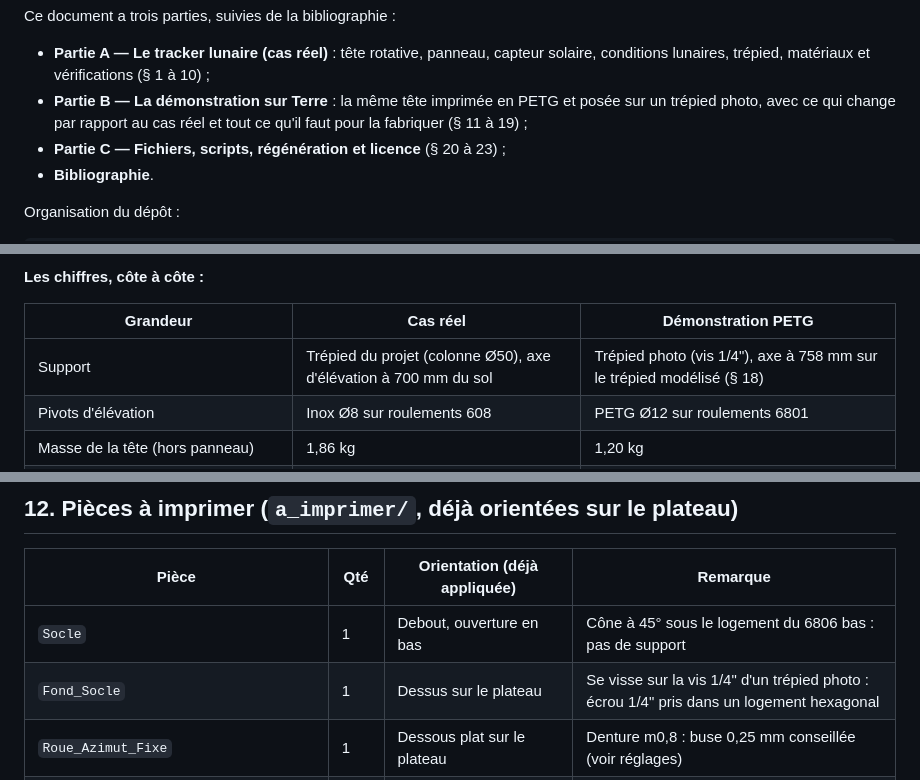
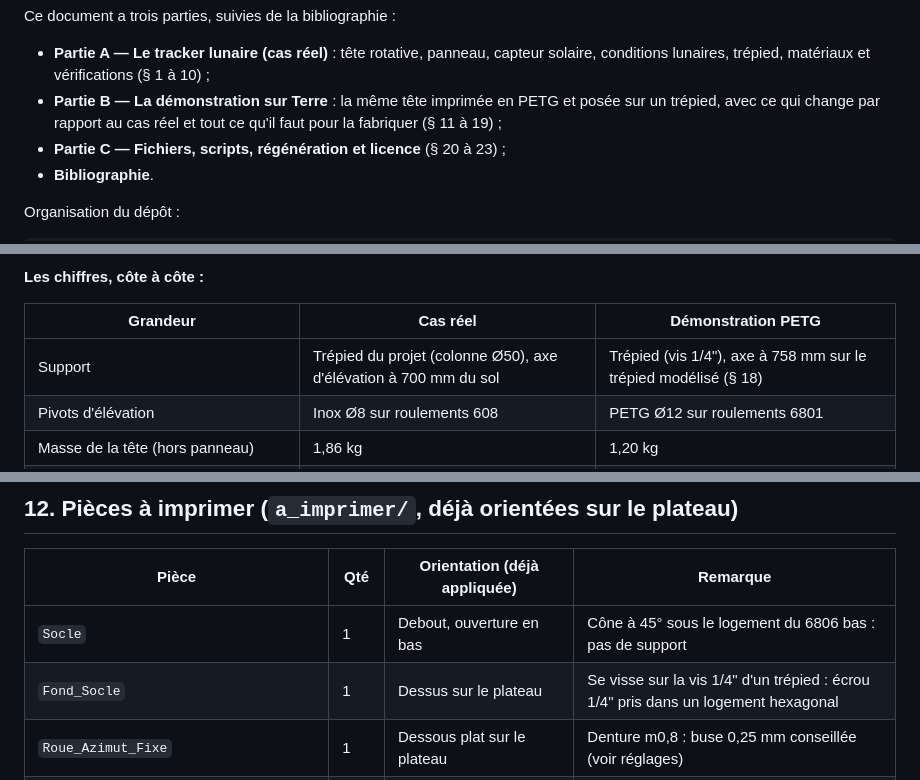
Before and after one commit to Gabrixl-m/tracker-solaire-lunaire-l3spi, a Markdown page: README.md, 3 parts joined by grey strips. Rendered like a GitHub page.

```diff
--- a/README.md
+++ b/README.md
@@ -21,7 +21,7 @@ Ce document a trois parties, suivies de la bibliographie :
 * **Partie A — Le tracker lunaire (cas réel)** : tête rotative, panneau, capteur solaire,
   conditions lunaires, trépied, matériaux et vérifications (§ 1 à 10) ;
 * **Partie B — La démonstration sur Terre** : la même tête imprimée en PETG et posée sur un
-  trépied photo, avec ce qui change par rapport au cas réel et tout ce qu'il faut pour la
+  trépied, avec ce qui change par rapport au cas réel et tout ce qu'il faut pour la
   fabriquer (§ 11 à 19) ;
 * **Partie C — Fichiers, scripts, régénération et licence** (§ 20 à 23) ;
 * **Bibliographie**.
@@ -624,7 +624,7 @@ l'électronique.
 
 | Grandeur | Cas réel | Démonstration PETG |
 |---|---|---|
-| Support | Trépied du projet (colonne Ø50), axe d'élévation à 700 mm du sol | Trépied photo (vis 1/4"), axe à 758 mm sur le trépied modélisé (§ 18) |
+| Support | Trépied du projet (colonne Ø50), axe d'élévation à 700 mm du sol | Trépied (vis 1/4"), axe à 758 mm sur le trépied modélisé (§ 18) |
 | Pivots d'élévation | Inox Ø8 sur roulements 608 | PETG Ø12 sur roulements 6801 |
 | Masse de la tête (hors panneau) | 1,86 kg | 1,20 kg |
 | Partie qui bascule (panneau, chapeau, roue, rails, capteur) | 1,73 kg, centre de gravité à 55,7 mm de l'axe | 1,50 kg, centre de gravité à 62,0 mm de l'axe |
@@ -639,7 +639,7 @@ l'électronique.
 | Pièce | Qté | Orientation (déjà appliquée) | Remarque |
 |---|---|---|---|
 | `Socle` | 1 | Debout, ouverture en bas | Cône à 45° sous le logement du 6806 bas : pas de support |
-| `Fond_Socle` | 1 | Dessus sur le plateau | Se visse sur la vis 1/4" d'un trépied photo : écrou 1/4" pris dans un logement hexagonal |
+| `Fond_Socle` | 1 | Dessus sur le plateau | Se visse sur la vis 1/4" d'un trépied : écrou 1/4" pris dans un logement hexagonal |
 | `Roue_Azimut_Fixe` | 1 | Dessous plat sur le plateau | Denture m0,8 : buse 0,25 mm conseillée (voir réglages) |
 | `Chape` | 1 | Plaque sur le plateau, bras vers le haut | Plus grande pièce : 108 × 84 × 88 mm |
 | `Moyeu_Chape` | 1 | Collerette sur le plateau | Imprimé à part pour que la chape tienne à plat ; vissé sous la chape (3 × M3) |
```
Also changed, not shown: other parts of README.md (+20 -20 lines), LISTE_ACHATS.md (+2 -2 lines), docs/visserie/README.md (+3 -3 lines), docs/demo_trepied_arriere.png (renamed from docs/demo_trepied_photo_arriere.png), docs/demo_trepied_detail.png (renamed from docs/demo_trepied_photo_detail.png), docs/demo_trepied_iso.png (renamed from docs/demo_trepied_photo_iso.png), docs/demo_trepied_profil.png (renamed from docs/demo_trepied_photo_profil.png), docs/explications/fond_trepied.png (renamed from docs/explications/fond_trepied_photo.png), 8 other files.
